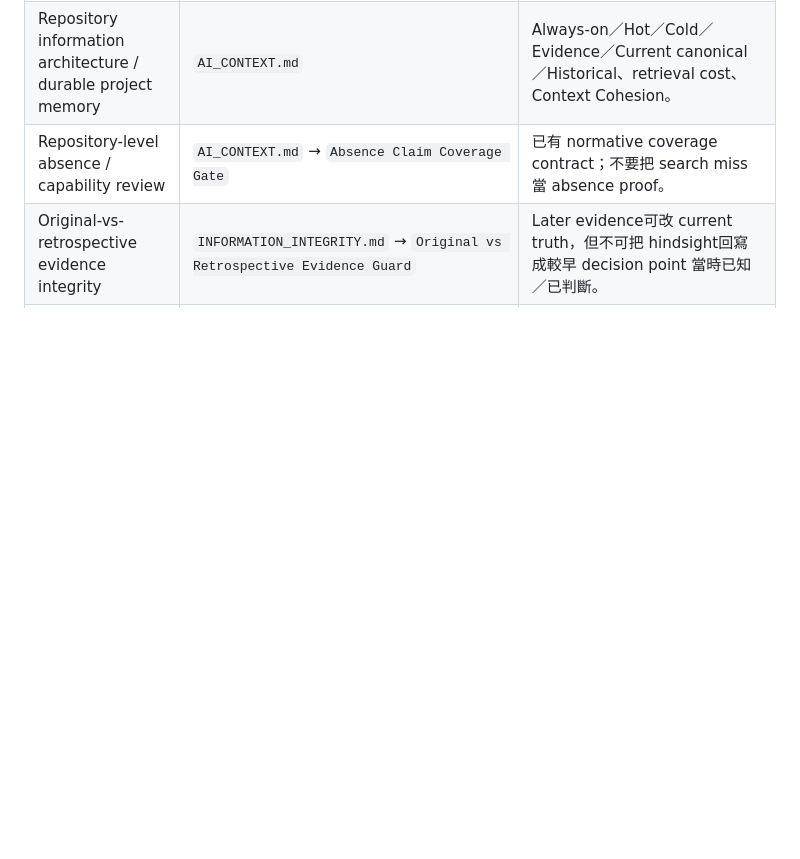
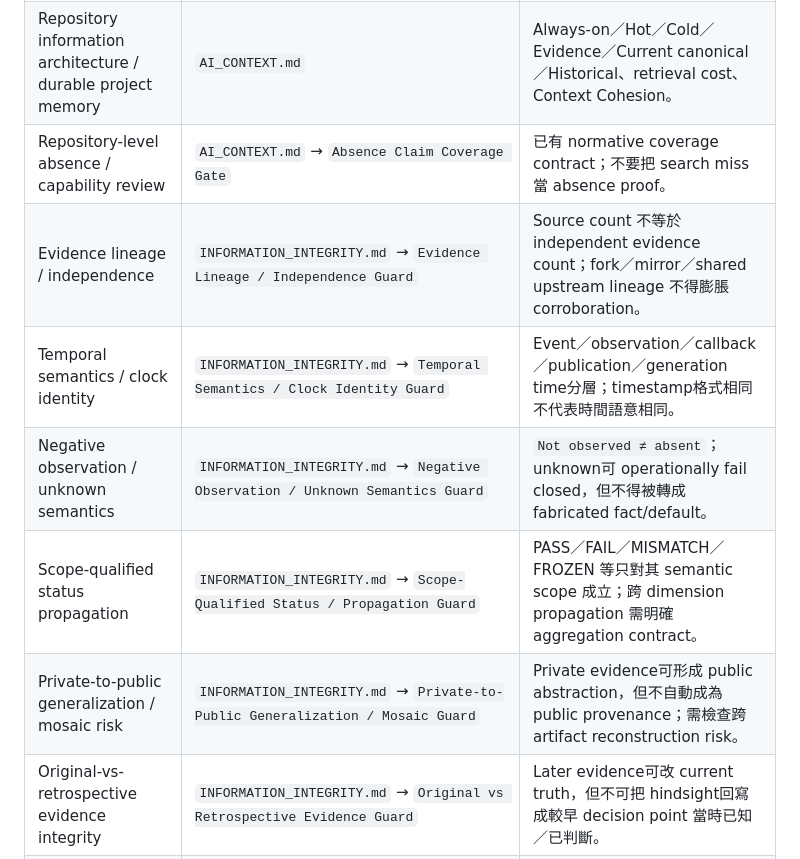
Before and after one commit to masini1491/ai-development-playbook, a Markdown page: CAPABILITY_INDEX.md, the part around the change. Rendered like a GitHub page; blank space fills up the shorter version.

Commit message:
Index cross-project evidence integrity guards

```diff
--- a/CAPABILITY_INDEX.md
+++ b/CAPABILITY_INDEX.md
@@ -30,6 +30,11 @@
 | Thin activation adapters | `ACTIVATION_ADAPTERS.md` | **Manual thin activation adapter contract 已存在**；native marketplace installer／startup hook／generated per-tool command pack 尚未宣稱存在。 |
 | Repository information architecture / durable project memory | `AI_CONTEXT.md` | Always-on／Hot／Cold／Evidence／Current canonical／Historical、retrieval cost、Context Cohesion。 |
 | Repository-level absence / capability review | `AI_CONTEXT.md` → `Absence Claim Coverage Gate` | 已有 normative coverage contract；不要把 search miss 當 absence proof。 |
+| Evidence lineage / independence | `INFORMATION_INTEGRITY.md` → `Evidence Lineage / Independence Guard` | Source count 不等於 independent evidence count；fork／mirror／shared upstream lineage 不得膨脹 corroboration。 |
+| Temporal semantics / clock identity | `INFORMATION_INTEGRITY.md` → `Temporal Semantics / Clock Identity Guard` | Event／observation／callback／publication／generation time分層；timestamp格式相同不代表時間語意相同。 |
+| Negative observation / unknown semantics | `INFORMATION_INTEGRITY.md` → `Negative Observation / Unknown Semantics Guard` | `Not observed ≠ absent`；unknown可 operationally fail closed，但不得被轉成 fabricated fact/default。 |
+| Scope-qualified status propagation | `INFORMATION_INTEGRITY.md` → `Scope-Qualified Status / Propagation Guard` | PASS／FAIL／MISMATCH／FROZEN 等只對其 semantic scope 成立；跨 dimension propagation 需明確 aggregation contract。 |
+| Private-to-public generalization / mosaic risk | `INFORMATION_INTEGRITY.md` → `Private-to-Public Generalization / Mosaic Guard` | Private evidence可形成 public abstraction，但不自動成為 public provenance；需檢查跨 artifact reconstruction risk。 |
 | Original-vs-retrospective evidence integrity | `INFORMATION_INTEGRITY.md` → `Original vs Retrospective Evidence Guard` | Later evidence可改 current truth，但不可把 hindsight回寫成較早 decision point 當時已知／已判斷。 |
 | Session compaction / rehydration | `CHATGPT_WORKFLOW.md` → `Session Compaction / Rehydration Contract`；adapter：`SESSION_HANDOFF_TEMPLATE.md` | **Contract + thin handoff adapter 已存在**；自動判斷 compaction 時機／自動產生 handoff 的 runtime automation 尚未宣稱存在。 |
 | Behavioral evaluation | `DEBUG_VALIDATION.md` → `Behavioral Evaluation MVP`；`evals/regression_matrix.json`；`tools/behavioral_eval.py` + tests | **Normative BEH contract、formal evidence、deterministic record validator與 bounded regression selector 已存在**；fresh-session model invocation／semantic grading仍是 external/manual layer。 |
```
